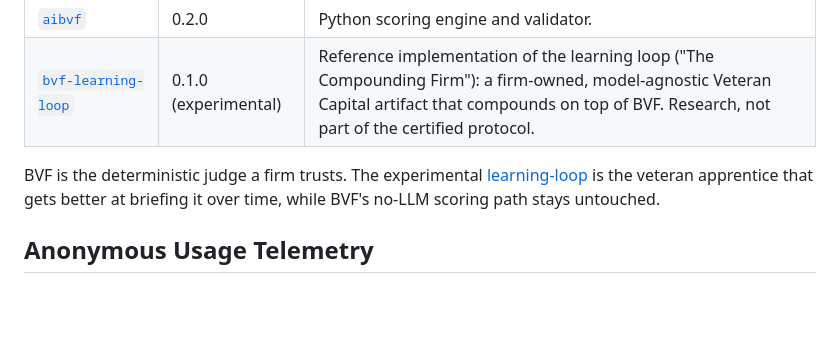
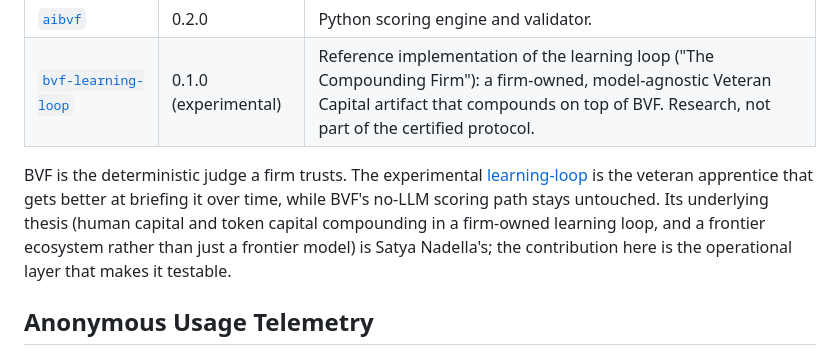
Before and after one commit to Bahamas1717/ai-bvf, a Markdown page: README.md, the part around the change. Rendered like a GitHub page; blank space fills up the shorter version.

```diff
--- a/README.md
+++ b/README.md
@@ -127,7 +127,7 @@ Same inputs through `recommendImprovements` return three pillar raises, each wit
 | [`aibvf`](packages/py) | 0.2.0 | Python scoring engine and validator. |
 | [`bvf-learning-loop`](learning-loop) | 0.1.0 (experimental) | Reference implementation of the learning loop ("The Compounding Firm"): a firm-owned, model-agnostic Veteran Capital artifact that compounds on top of BVF. Research, not part of the certified protocol. |
 
-BVF is the deterministic judge a firm trusts. The experimental [learning-loop](learning-loop) is the veteran apprentice that gets better at briefing it over time, while BVF's no-LLM scoring path stays untouched.
+BVF is the deterministic judge a firm trusts. The experimental [learning-loop](learning-loop) is the veteran apprentice that gets better at briefing it over time, while BVF's no-LLM scoring path stays untouched. Its underlying thesis (human capital and token capital compounding in a firm-owned learning loop, and a frontier ecosystem rather than just a frontier model) is Satya Nadella's; the contribution here is the operational layer that makes it testable.
 
 ## Anonymous Usage Telemetry
 
```
Also changed, not shown: learning-loop/README.md (+6 -0 lines), learning-loop/docs/reference-architecture.md (+7 -0 lines).
